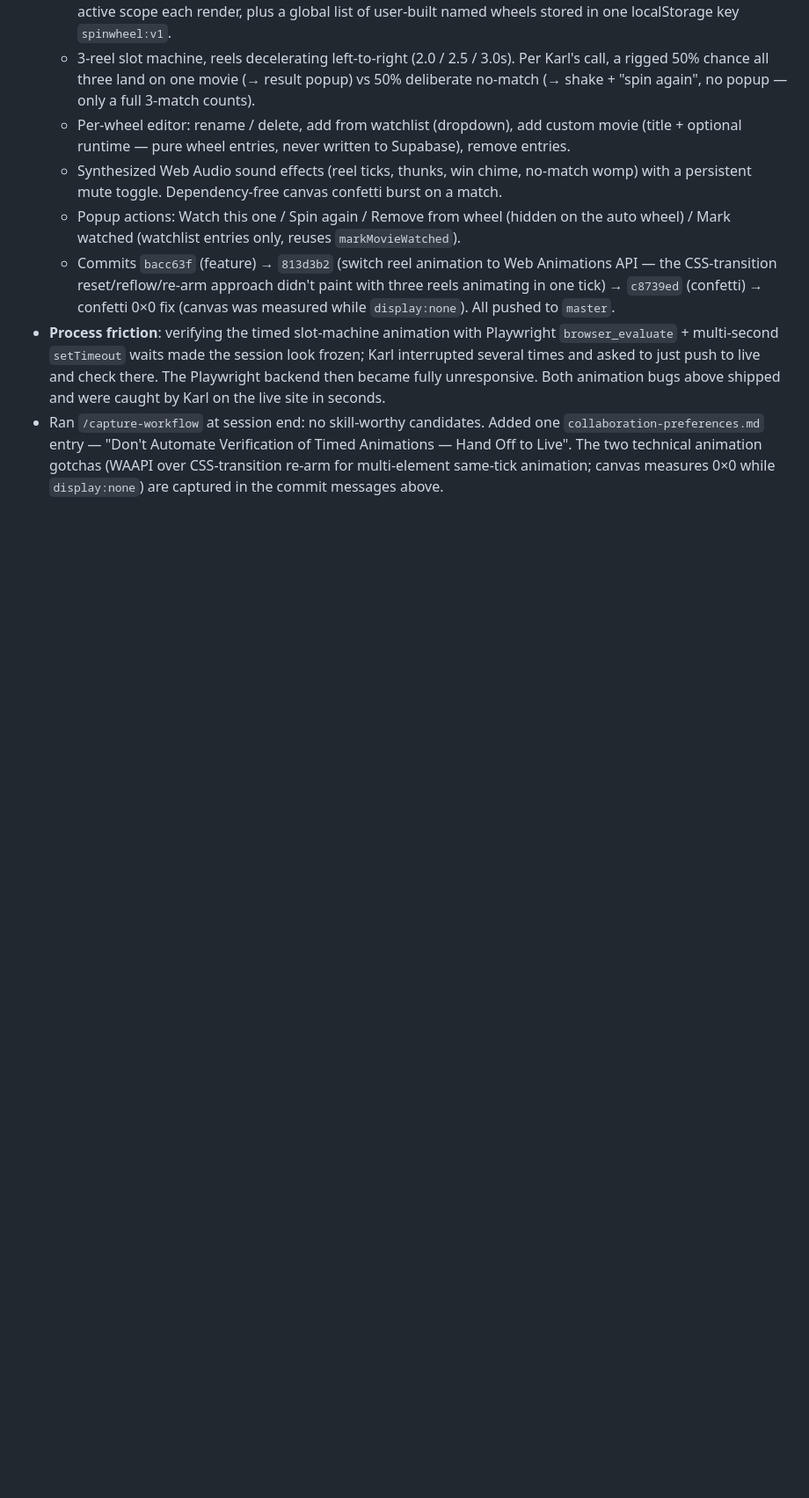
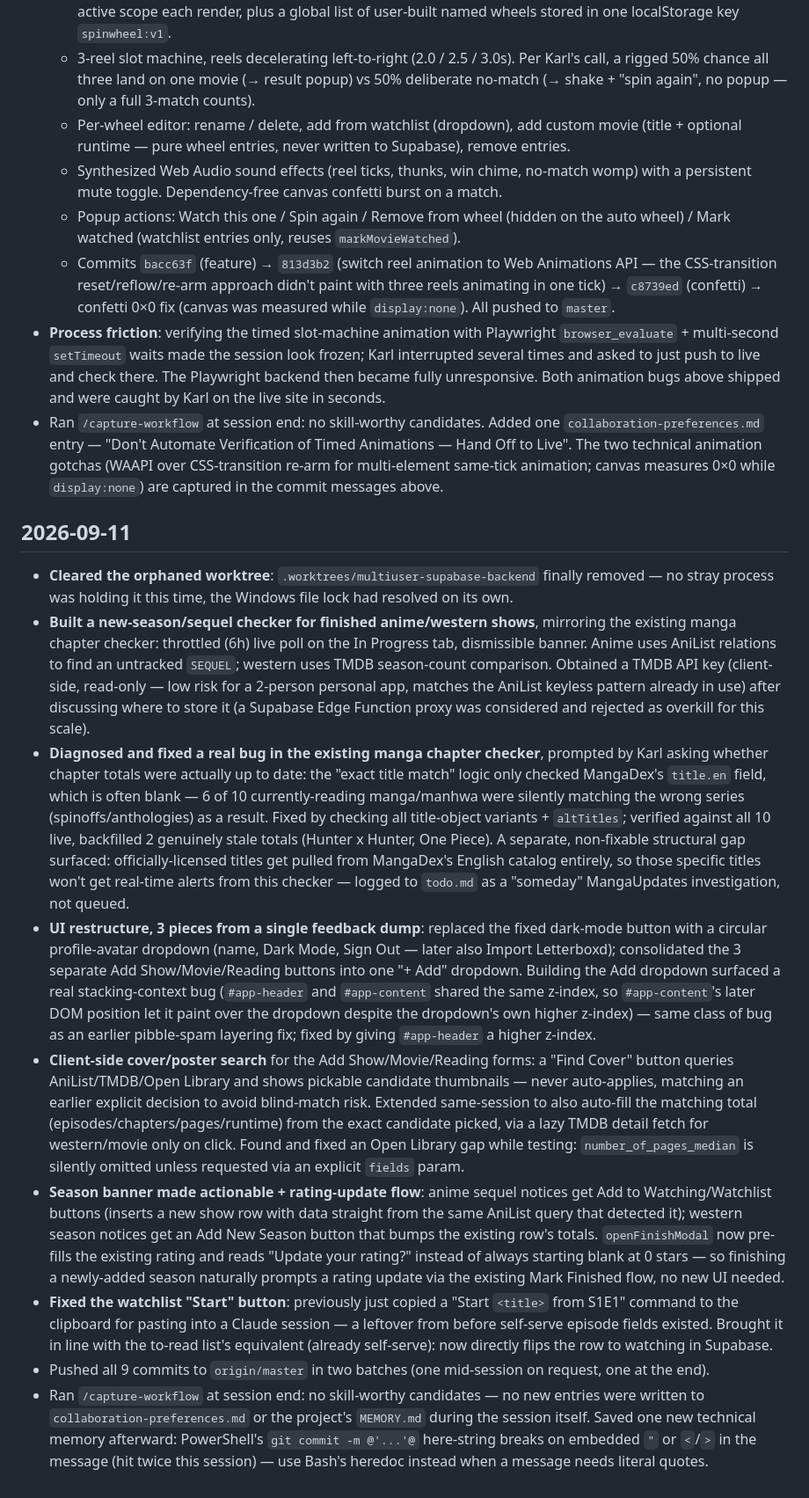
Before and after one commit to analyyscool/watch-tracker, a Markdown page: docs/checkpoints.md, the part around the change. Shown at 88% size. GitHub-like rendering; blank space fills up the shorter version.

Commit message:
docs: session checkpoint for 2026-09-11
Co-Authored-By: Claude Sonnet 5 <noreply@anthropic.com>

```diff
--- a/docs/checkpoints.md
+++ b/docs/checkpoints.md
@@ -170,3 +170,15 @@ Long session — MAL/Jikan never recovered, discovered AniList as a reliable fir
   - Commits `bacc63f` (feature) → `813d3b2` (switch reel animation to Web Animations API — the CSS-transition reset/reflow/re-arm approach didn't paint with three reels animating in one tick) → `c8739ed` (confetti) → confetti 0×0 fix (canvas was measured while `display:none`). All pushed to `master`.
 - **Process friction**: verifying the timed slot-machine animation with Playwright `browser_evaluate` + multi-second `setTimeout` waits made the session look frozen; Karl interrupted several times and asked to just push to live and check there. The Playwright backend then became fully unresponsive. Both animation bugs above shipped and were caught by Karl on the live site in seconds.
 - Ran `/capture-workflow` at session end: no skill-worthy candidates. Added one `collaboration-preferences.md` entry — "Don't Automate Verification of Timed Animations — Hand Off to Live". The two technical animation gotchas (WAAPI over CSS-transition re-arm for multi-element same-tick animation; canvas measures 0×0 while `display:none`) are captured in the commit messages above.
+
+## 2026-09-11
+
+- **Cleared the orphaned worktree**: `.worktrees/multiuser-supabase-backend` finally removed — no stray process was holding it this time, the Windows file lock had resolved on its own.
+- **Built a new-season/sequel checker for finished anime/western shows**, mirroring the existing manga chapter checker: throttled (6h) live poll on the In Progress tab, dismissible banner. Anime uses AniList relations to find an untracked `SEQUEL`; western uses TMDB season-count comparison. Obtained a TMDB API key (client-side, read-only — low risk for a 2-person personal app, matches the AniList keyless pattern already in use) after discussing where to store it (a Supabase Edge Function proxy was considered and rejected as overkill for this scale).
+- **Diagnosed and fixed a real bug in the existing manga chapter checker**, prompted by Karl asking whether chapter totals were actually up to date: the "exact title match" logic only checked MangaDex's `title.en` field, which is often blank — 6 of 10 currently-reading manga/manhwa were silently matching the wrong series (spinoffs/anthologies) as a result. Fixed by checking all title-object variants + `altTitles`; verified against all 10 live, backfilled 2 genuinely stale totals (Hunter x Hunter, One Piece). A separate, non-fixable structural gap surfaced: officially-licensed titles get pulled from MangaDex's English catalog entirely, so those specific titles won't get real-time alerts from this checker — logged to `todo.md` as a "someday" MangaUpdates investigation, not queued.
+- **UI restructure, 3 pieces from a single feedback dump**: replaced the fixed dark-mode button with a circular profile-avatar dropdown (name, Dark Mode, Sign Out — later also Import Letterboxd); consolidated the 3 separate Add Show/Movie/Reading buttons into one "+ Add" dropdown. Building the Add dropdown surfaced a real stacking-context bug (`#app-header` and `#app-content` shared the same z-index, so `#app-content`'s later DOM position let it paint over the dropdown despite the dropdown's own higher z-index) — same class of bug as an earlier pibble-spam layering fix; fixed by giving `#app-header` a higher z-index.
+- **Client-side cover/poster search** for the Add Show/Movie/Reading forms: a "Find Cover" button queries AniList/TMDB/Open Library and shows pickable candidate thumbnails — never auto-applies, matching an earlier explicit decision to avoid blind-match risk. Extended same-session to also auto-fill the matching total (episodes/chapters/pages/runtime) from the exact candidate picked, via a lazy TMDB detail fetch for western/movie only on click. Found and fixed an Open Library gap while testing: `number_of_pages_median` is silently omitted unless requested via an explicit `fields` param.
+- **Season banner made actionable + rating-update flow**: anime sequel notices get Add to Watching/Watchlist buttons (inserts a new show row with data straight from the same AniList query that detected it); western season notices get an Add New Season button that bumps the existing row's totals. `openFinishModal` now pre-fills the existing rating and reads "Update your rating?" instead of always starting blank at 0 stars — so finishing a newly-added season naturally prompts a rating update via the existing Mark Finished flow, no new UI needed.
+- **Fixed the watchlist "Start" button**: previously just copied a "Start `<title>` from S1E1" command to the clipboard for pasting into a Claude session — a leftover from before self-serve episode fields existed. Brought it in line with the to-read list's equivalent (already self-serve): now directly flips the row to watching in Supabase.
+- Pushed all 9 commits to `origin/master` in two batches (one mid-session on request, one at the end).
+- Ran `/capture-workflow` at session end: no skill-worthy candidates — no new entries were written to `collaboration-preferences.md` or the project's `MEMORY.md` during the session itself. Saved one new technical memory afterward: PowerShell's `git commit -m @'...'@` here-string breaks on embedded `"` or `<`/`>` in the message (hit twice this session) — use Bash's heredoc instead when a message needs literal quotes.
```
